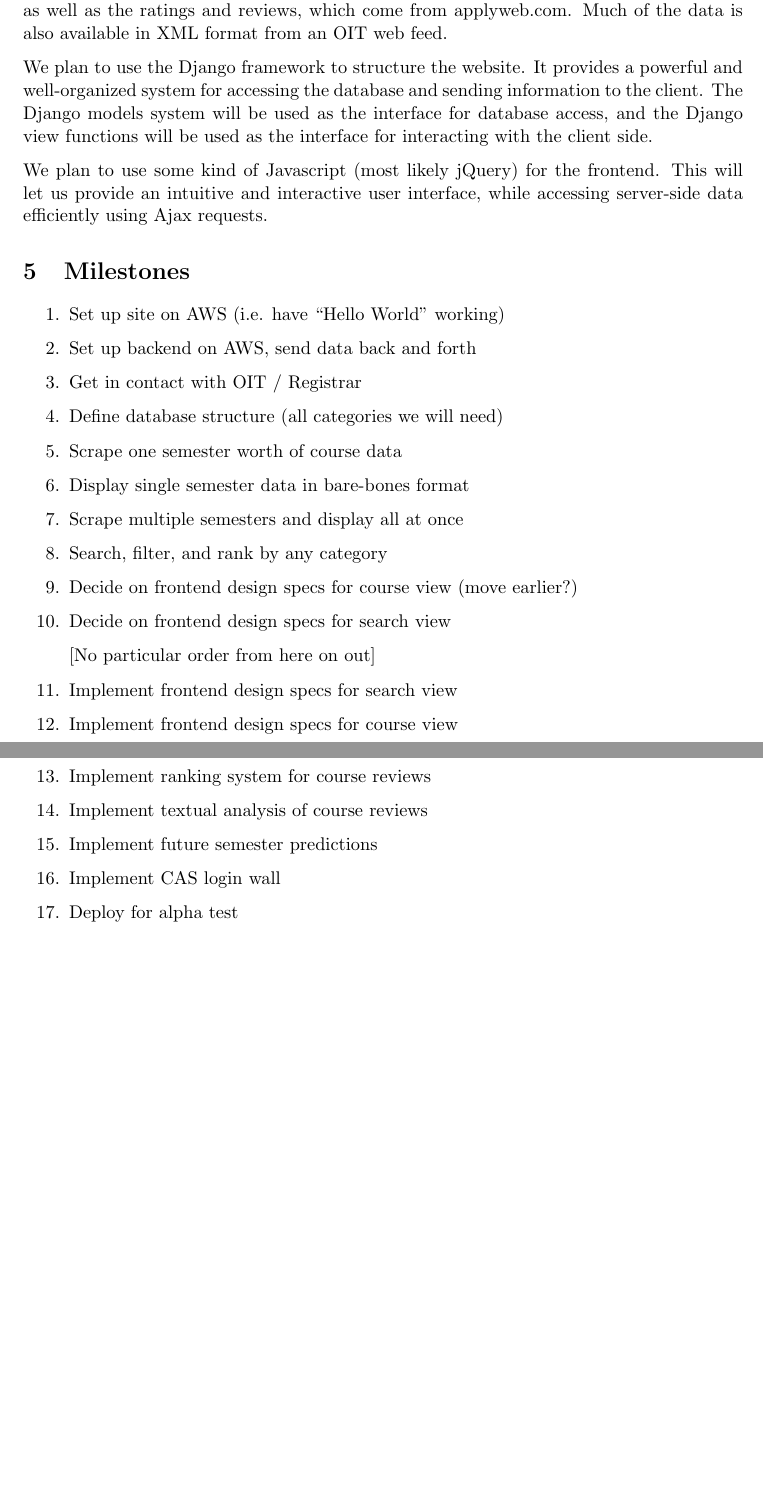
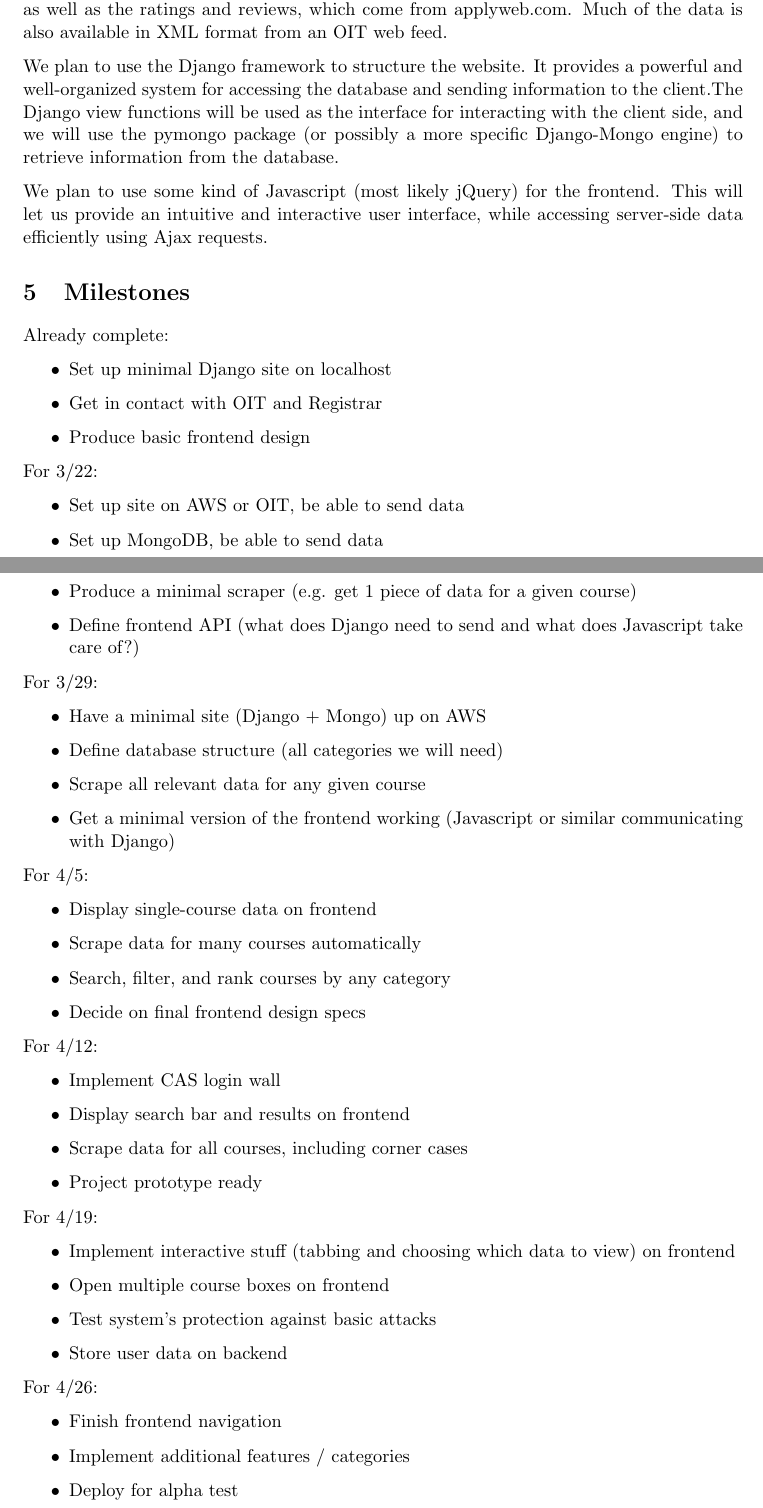
Before and after one commit to ZivTheProgrammer/cat, a LaTeX document (Design.tex): two parts of pages 3 and 4 of 4 before the commit and two parts of pages 3 and 4 of 5 after it, joined at a grey line, cut so that both start at the same text, the shorter picture padded with empty space. Compiled offline with pdfLaTeX.

Commit message:
Updated milestones

```diff
--- a/Design.tex
+++ b/Design.tex
@@ -56,26 +65,54 @@ CAT has several different possible use cases, all of which involve a comparison
 \par We have decided to use MongoDB for the database because a lot of the data is irregular - for example, classes have different numbers of sections, multiple professors, etc. Each class is a document with fields for each feature: professor, sections, ratings and reviews, pdf status, distribution category, sample readings, grading breakdown, class number, pre-requisites, course description.
 \par Our primary source of data is the registrar. We plan to scrape the course offerings website as well as the ratings and reviews, which come from applyweb.com. Much of the data is also available in XML format from an OIT web feed.
 % https://webfeeds.princeton.edu/#feed,19
-\par We plan to use the Django framework to structure the website. It provides a powerful and well-organized system for accessing the database and sending information to the client. The Django models system will be used as the interface for database access, and the Django view functions will be used as the interface for interacting with the client side.
+\par We plan to use the Django framework to structure the website. It provides a powerful and well-organized system for accessing the database and sending information to the client.The Django view functions will be used as the interface for interacting with the client side, and we will use the pymongo package (or possibly a more specific Django-Mongo engine) to retrieve information from the database.
 \par We plan to use some kind of Javascript (most likely jQuery) for the frontend. This will let us provide an intuitive and interactive user interface, while accessing server-side data efficiently using Ajax requests.
 
 \section{Milestones}
-\begin{enumerate}
-\item Set up site on AWS (i.e. have ``Hello World" working)
-\item Set up backend on AWS, send data back and forth
-\item Get in contact with OIT / Registrar
+\par Already complete:
+\begin{itemize}
+\item Set up minimal Django site on localhost
+\item Get in contact with OIT and Registrar
+\item Produce basic frontend design
+\end{itemize}
+\par For 3/22:
+\begin{itemize}
+\item Set up site on AWS or OIT, be able to send data
+\item Set up MongoDB, be able to send data
+\item Produce a minimal scraper (e.g. get 1 piece of data for a given course)
+\item Define frontend API (what does Django need to send and what does Javascript take care of?)
+\end{itemize}
+\par For 3/29:
+\begin{itemize}
+\item Have a minimal site (Django + Mongo) up on AWS
 \item Define database structure (all categories we will need)
-\item Scrape one semester worth of course data
-\item Display single semester data in bare-bones format
-\item Scrape multiple semesters and display all at once
-\item Search, filter, and rank by any category
-\item Decide on frontend design specs for course view (move earlier?)
-\item Decide on frontend design specs for search view
-\par [No particular order from here on out]
-\item Implement frontend design specs for search view
-\item Implement frontend design specs for course view
-\item Implement ranking system for course reviews
-\item Implement textual analysis of course reviews
-\item Implement future semester predictions
+\item Scrape all relevant data for any given course
+\item Get a minimal version of the frontend working (Javascript or similar communicating with Django)
+\end{itemize}
+\par For 4/5:
+\begin{itemize}
+\item Display single-course data on frontend
+\item Scrape data for many courses automatically
+\item Search, filter, and rank courses by any category
+\item Decide on final frontend design specs
+\end{itemize}
+\par For 4/12:
+\begin{itemize}
 \item Implement CAS login wall
+\item Display search bar and results on frontend
+\item Scrape data for all courses, including corner cases
+\item Project prototype ready
+\end{itemize}
+\par For 4/19:
+\begin{itemize}
+\item Implement interactive stuff (tabbing and choosing which data to view) on frontend
+\item Open multiple course boxes on frontend
+\item Test system's protection against basic attacks
+\item Store user data on backend
+\end{itemize}
+\par For 4/26:
+\begin{itemize}
+\item Finish frontend navigation
+\item Implement additional features / categories
 \item Deploy for alpha test
+\end{itemize}
```
Also changed, not shown: Design.pdf, Design.tex (30 more changed lines), 1 other file.
